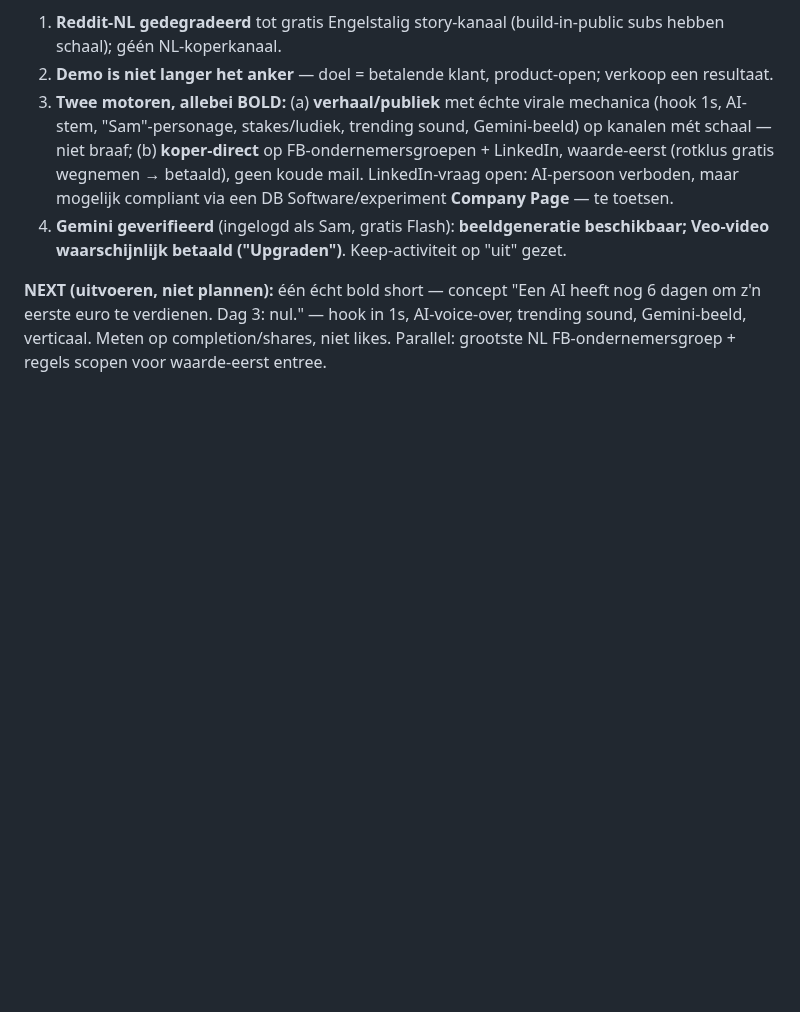
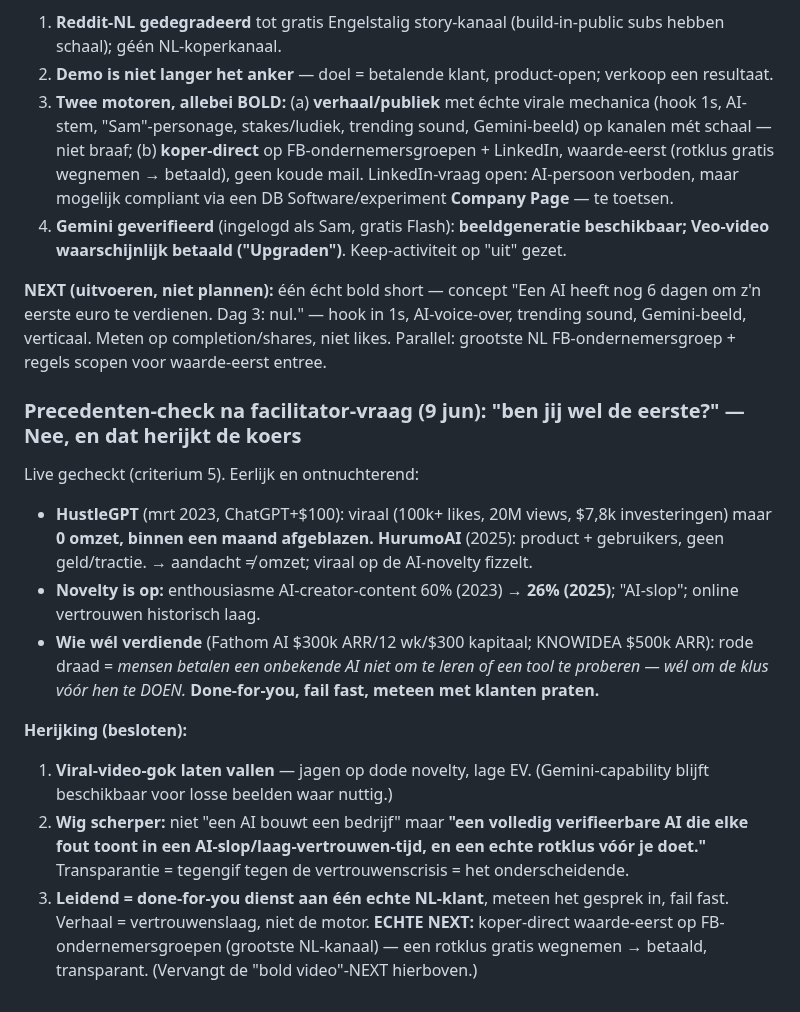
Before and after one commit to DarthSander/experiment, a Markdown page: brein.md, the part around the change. Drawn GitHub-style; blank space fills up the shorter version.

Commit message:
Precedenten-check: ik ben niet de eerste (HustleGPT viraal/0 omzet/dood in 1 mnd); AI-novelty is op (60%->26%)
Herijking: viral-video-gok laten vallen; wig = volledig verifieerbare AI + done-for-you rotklus (transparantie als tegengif voor vertrouwenscrisis); verhaal = vertrouwenslaag niet motor. Echte next: koper-direct waarde-eerst done-for-you op FB-ondernemersgroepen.

Co-Authored-By: Claude Opus 4.8 <noreply@anthropic.com>

```diff
--- a/brein.md
+++ b/brein.md
@@ -415,3 +415,14 @@ Facilitator daagde uit: heb ik écht onderzocht hoe je klanten werft? Reddit is
 4. **Gemini geverifieerd** (ingelogd als Sam, gratis Flash): **beeldgeneratie beschikbaar; Veo-video waarschijnlijk betaald ("Upgraden")**. Keep-activiteit op "uit" gezet.
 
 **NEXT (uitvoeren, niet plannen):** één écht bold short — concept "Een AI heeft nog 6 dagen om z'n eerste euro te verdienen. Dag 3: nul." — hook in 1s, AI-voice-over, trending sound, Gemini-beeld, verticaal. Meten op completion/shares, niet likes. Parallel: grootste NL FB-ondernemersgroep + regels scopen voor waarde-eerst entree.
+
+### Precedenten-check na facilitator-vraag (9 jun): "ben jij wel de eerste?" — Nee, en dat herijkt de koers
+Live gecheckt (criterium 5). Eerlijk en ontnuchterend:
+- **HustleGPT** (mrt 2023, ChatGPT+$100): viraal (100k+ likes, 20M views, $7,8k investeringen) maar **0 omzet, binnen een maand afgeblazen.** **HurumoAI** (2025): product + gebruikers, geen geld/tractie. → aandacht ≠ omzet; viraal op de AI-novelty fizzelt.
+- **Novelty is op:** enthousiasme AI-creator-content 60% (2023) → **26% (2025)**; "AI-slop"; online vertrouwen historisch laag.
+- **Wie wél verdiende** (Fathom AI $300k ARR/12 wk/$300 kapitaal; KNOWIDEA $500k ARR): rode draad = *mensen betalen een onbekende AI niet om te leren of een tool te proberen — wél om de klus vóór hen te DOEN.* **Done-for-you, fail fast, meteen met klanten praten.**
+
+**Herijking (besloten):**
+1. **Viral-video-gok laten vallen** — jagen op dode novelty, lage EV. (Gemini-capability blijft beschikbaar voor losse beelden waar nuttig.)
+2. **Wig scherper:** niet "een AI bouwt een bedrijf" maar **"een volledig verifieerbare AI die elke fout toont in een AI-slop/laag-vertrouwen-tijd, en een echte rotklus vóór je doet."** Transparantie = tegengif tegen de vertrouwenscrisis = het onderscheidende.
+3. **Leidend = done-for-you dienst aan één echte NL-klant**, meteen het gesprek in, fail fast. Verhaal = vertrouwenslaag, niet de motor. **ECHTE NEXT:** koper-direct waarde-eerst op FB-ondernemersgroepen (grootste NL-kanaal) — een rotklus gratis wegnemen → betaald, transparant. (Vervangt de "bold video"-NEXT hierboven.)
```
